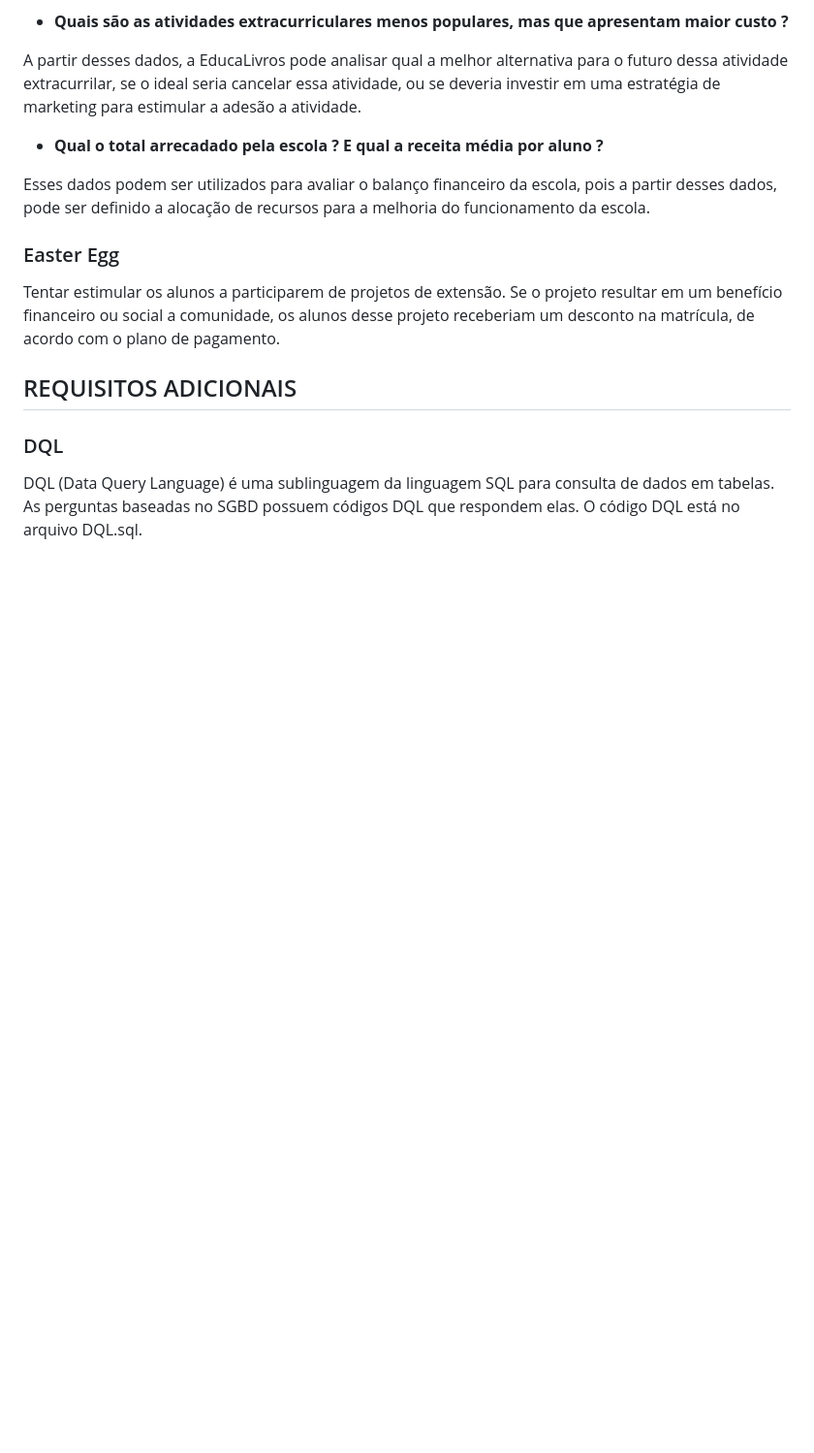
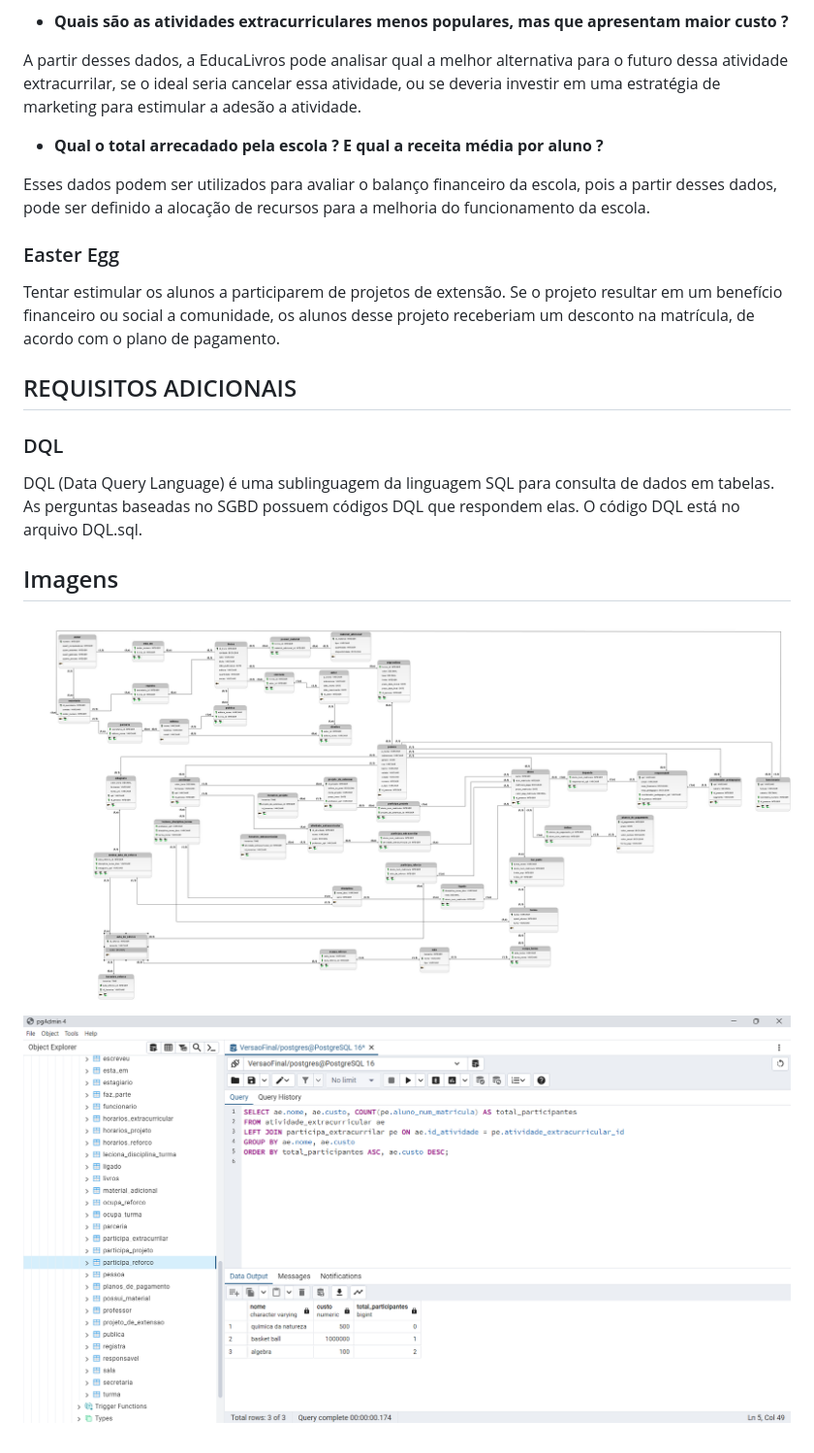
Before and after one commit to HeloisaJ/BD_Projetos-2-e-4, a Markdown page: README.md, the part around the change. Shown: that part at 97% size. GitHub-like rendering; pictures changed too: Imagens/Imagem_DQL.png (added), Imagens/Imagem_Lógico.png (added); blank space fills up the shorter version.

Commit message:
Adição de imagens ao readme

```diff
--- a/README.md
+++ b/README.md
@@ -77,5 +77,12 @@ Tentar estimular os alunos a participarem de projetos de extensão. Se o projeto
 ## REQUISITOS ADICIONAIS
 
 ###  DQL
+
 DQL (Data Query Language) é uma sublinguagem da linguagem SQL para consulta de dados em tabelas.
 As perguntas baseadas no SGBD possuem códigos DQL que respondem elas. O código DQL está no arquivo DQL.sql.
+
+## Imagens
+
+![](/Imagens/Imagem_Lógico.png)
+
+![](/Imagens/Imagem_DQL.png)
```
